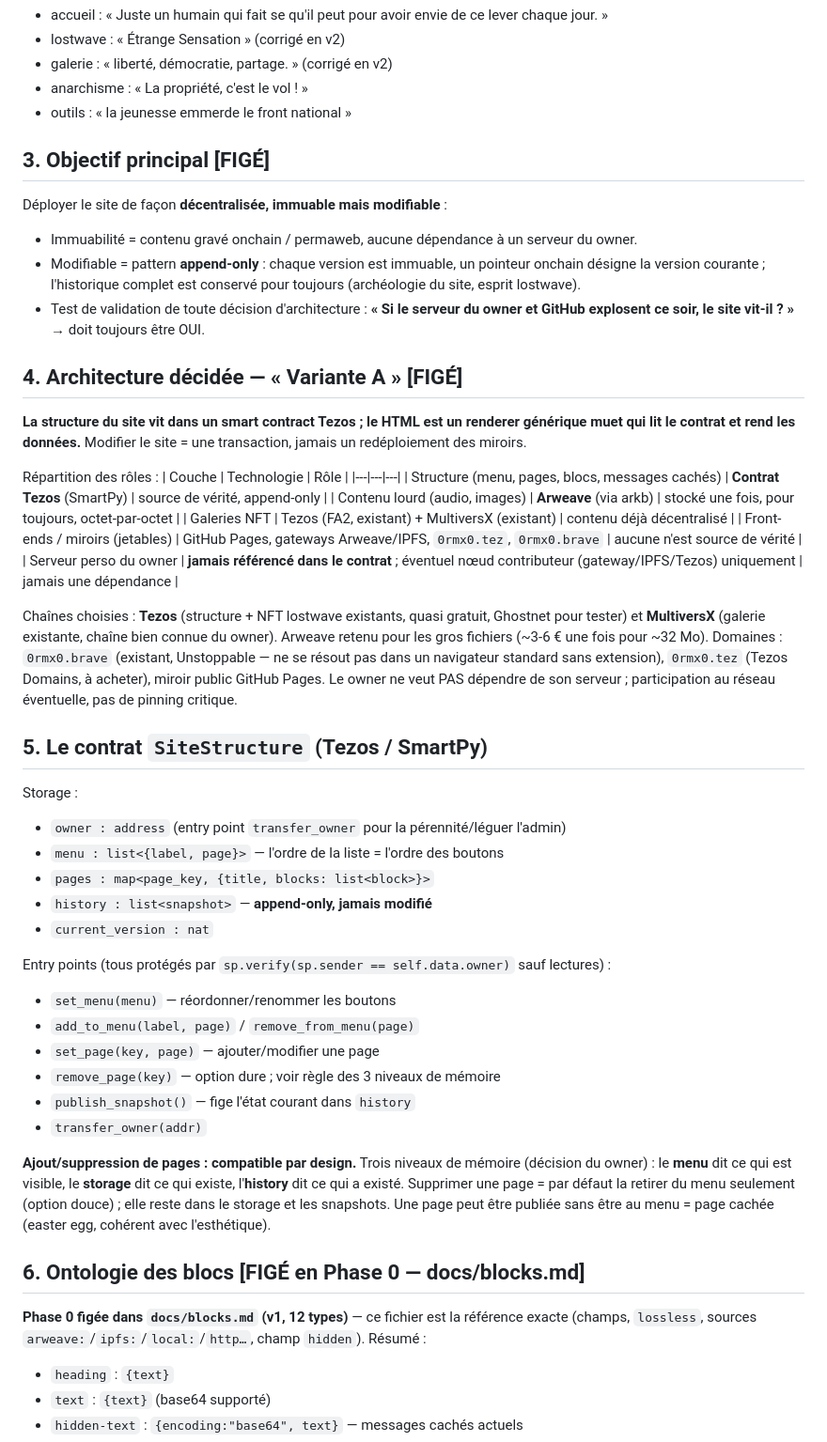
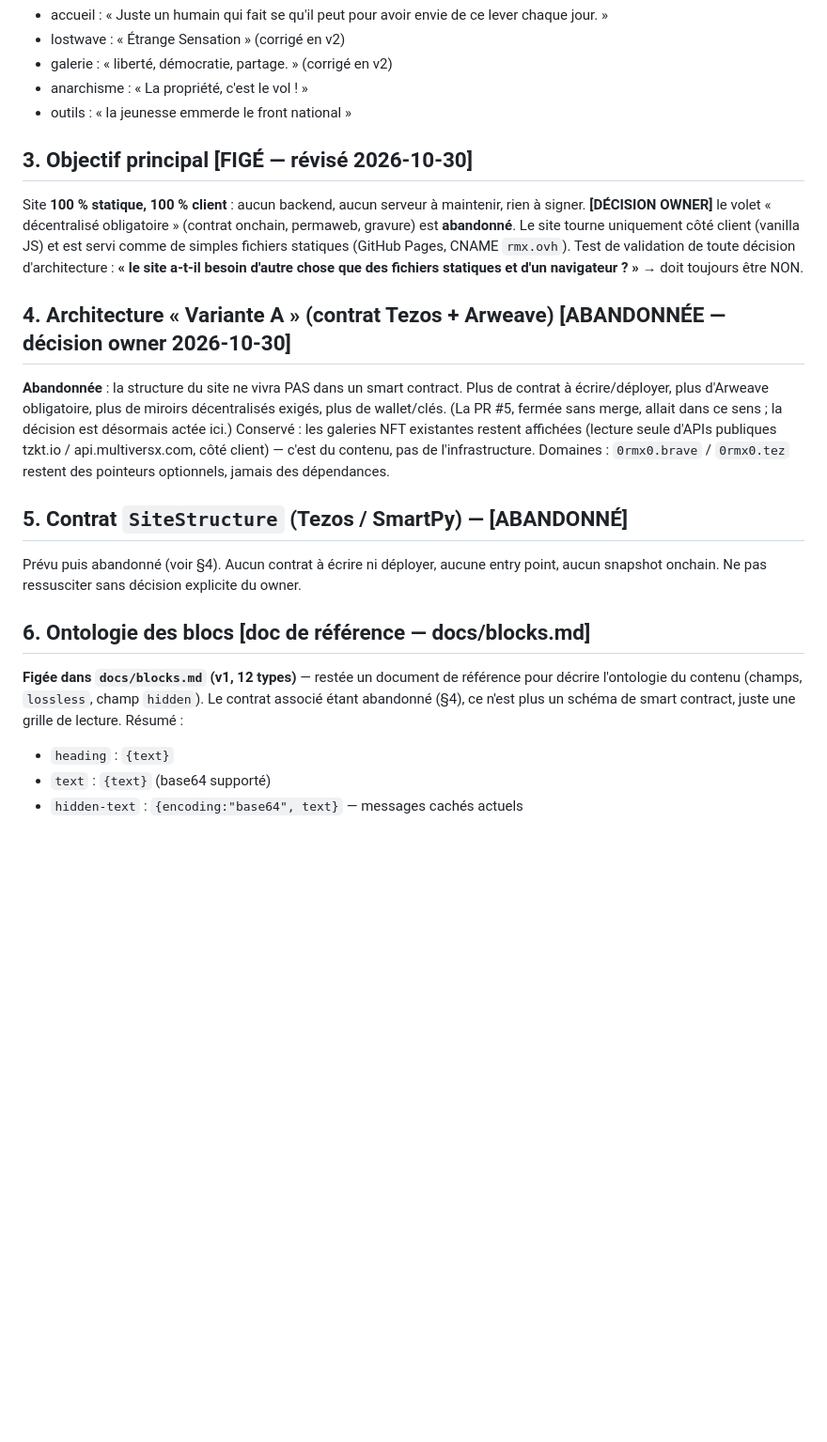
Before and after one commit to 0rmx0/rmx_website, a Markdown page: AGENTS.md, the part around one of its changes. Shown at 94% size. GitHub-like rendering; blank space fills up the shorter version.

```diff
--- a/AGENTS.md
+++ b/AGENTS.md
@@ -61,65 +62,37 @@ Messages base64 actuels (décodés, contexte — ne pas « réparer » le princi
 - anarchisme : « La propriété, c'est le vol ! »
 - outils : « la jeunesse emmerde le front national »
 
-## 3. Objectif principal [FIGÉ]
+## 3. Objectif principal [FIGÉ — révisé 2026-10-30]
 
-Déployer le site de façon **décentralisée, immuable mais modifiable** :
-- Immuabilité = contenu gravé onchain / permaweb, aucune dépendance à un serveur du owner.
-- Modifiable = pattern **append-only** : chaque version est immuable, un pointeur onchain
-  désigne la version courante ; l'historique complet est conservé pour toujours (archéologie
-  du site, esprit lostwave).
-- Test de validation de toute décision d'architecture : **« Si le serveur du owner et
-  GitHub explosent ce soir, le site vit-il ? »** → doit toujours être OUI.
+Site **100 % statique, 100 % client** : aucun backend, aucun serveur à maintenir, rien à signer.
+**[DÉCISION OWNER]** le volet « décentralisé obligatoire » (contrat onchain, permaweb, gravure) est
+**abandonné**. Le site tourne uniquement côté client (vanilla JS) et est servi comme de
+simples fichiers statiques (GitHub Pages, CNAME `rmx.ovh`).
+Test de validation de toute décision d'architecture : **« le site a-t-il besoin d'autre
+chose que des fichiers statiques et d'un navigateur ? »** → doit toujours être NON.
 
-## 4. Architecture décidée — « Variante A » [FIGÉ]
+## 4. Architecture « Variante A » (contrat Tezos + Arweave) [ABANDONNÉE — décision owner 2026-10-30]
 
-**La structure du site vit dans un smart contract Tezos ; le HTML est un renderer générique
-muet qui lit le contrat et rend les données.** Modifier le site = une transaction, jamais
-un redéploiement des miroirs.
+**Abandonnée** : la structure du site ne vivra PAS dans un smart contract. Plus de contrat
+à écrire/déployer, plus d'Arweave obligatoire, plus de miroirs décentralisés exigés, plus de
+wallet/clés. (La PR #5, fermée sans merge, allait dans ce sens ; la décision est désormais
+actée ici.)
+Conservé : les galeries NFT existantes restent affichées (lecture seule d'APIs publiques
+tzkt.io / api.multiversx.com, côté client) — c'est du contenu, pas de l'infrastructure.
+Domaines : `0rmx0.brave` / `0rmx0.tez` restent des pointeurs optionnels, jamais des
+dépendances.
 
-Répartition des rôles :
-| Couche | Technologie | Rôle |
-|---|---|---|
-| Structure (menu, pages, blocs, messages cachés) | **Contrat Tezos** (SmartPy) | source de vérité, append-only |
-| Contenu lourd (audio, images) | **Arweave** (via arkb) | stocké une fois, pour toujours, octet-par-octet |
-| Galeries NFT | Tezos (FA2, existant) + MultiversX (existant) | contenu déjà décentralisé |
-| Front-ends / miroirs (jetables) | GitHub Pages, gateways Arweave/IPFS, `0rmx0.tez`, `0rmx0.brave` | aucune n'est source de vérité |
-| Serveur perso du owner | **jamais référencé dans le contrat** ; éventuel nœud contributeur (gateway/IPFS/Tezos) uniquement | jamais une dépendance |
+## 5. Contrat `SiteStructure` (Tezos / SmartPy) — [ABANDONNÉ]
 
-Chaînes choisies : **Tezos** (structure + NFT lostwave existants, quasi gratuit, Ghostnet
-pour tester) et **MultiversX** (galerie existante, chaîne bien connue du owner). Arweave retenu pour
-les gros fichiers (~3-6 € une fois pour ~32 Mo). Domaines : `0rmx0.brave` (existant,
-Unstoppable — ne se résout pas dans un navigateur standard sans extension), `0rmx0.tez`
-(Tezos Domains, à acheter), miroir public GitHub Pages. Le owner ne veut PAS dépendre de
-son serveur ; participation au réseau éventuelle, pas de pinning critique.
+Prévu puis abandonné (voir §4). Aucun contrat à écrire ni déployer, aucune entry point, aucun
+snapshot onchain. Ne pas ressusciter sans décision explicite du owner.
 
-## 5. Le contrat `SiteStructure` (Tezos / SmartPy)
+## 6. Ontologie des blocs [doc de référence — docs/blocks.md]
 
-Storage :
-- `owner : address` (entry point `transfer_owner` pour la pérennité/léguer l'admin)
-- `menu : list<{label, page}>` — l'ordre de la liste = l'ordre des boutons
-- `pages : map<page_key, {title, blocks: list<block>}>`
-- `history : list<snapshot>` — **append-only, jamais modifié**
-- `current_version : nat`
-
-Entry points (tous protégés par `sp.verify(sp.sender == self.data.owner)` sauf lectures) :
-- `set_menu(menu)` — réordonner/renommer les boutons
-- `add_to_menu(label, page)` / `remove_from_menu(page)`
-- `set_page(key, page)` — ajouter/modifier une page
-- `remove_page(key)` — option dure ; voir règle des 3 niveaux de mémoire
-- `publish_snapshot()` — fige l'état courant dans `history`
-- `transfer_owner(addr)`
-
-**Ajout/suppression de pages : compatible par design.** Trois niveaux de mémoire
-(décision du owner) : le **menu** dit ce qui est visible, le **storage** dit ce qui existe,
-l'**history** dit ce qui a existé. Supprimer une page = par défaut la retirer du menu
-seulement (option douce) ; elle reste dans le storage et les snapshots. Une page peut être
-publiée sans être au menu = page cachée (easter egg, cohérent avec l'esthétique).
-
-## 6. Ontologie des blocs [FIGÉ en Phase 0 — docs/blocks.md]
-
-**Phase 0 figée dans `docs/blocks.md` (v1, 12 types)** — ce fichier est la référence exacte
-(champs, `lossless`, sources `arweave:`/`ipfs:`/`local:`/`http…`, champ `hidden`). Résumé :
+**Figée dans `docs/blocks.md` (v1, 12 types)** — restée un document de référence pour décrire
+l'ontologie du contenu (champs, `lossless`, champ `hidden`). Le contrat associé étant
+abandonné (§4), ce n'est plus un schéma de smart contract, juste une grille de lecture.
+Résumé :
 - `heading` : `{text}`
 - `text` : `{text}` (base64 supporté)
 - `hidden-text` : `{encoding:"base64", text}` — messages cachés actuels
```
Also changed, not shown: other parts of AGENTS.md (+36 -48 lines), docs/blocks.md (+8 -3 lines).
